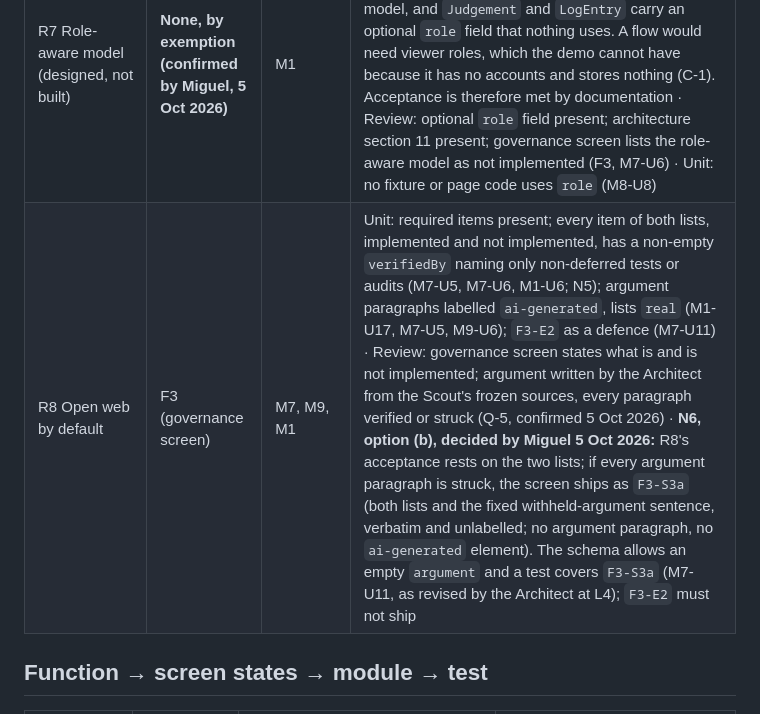
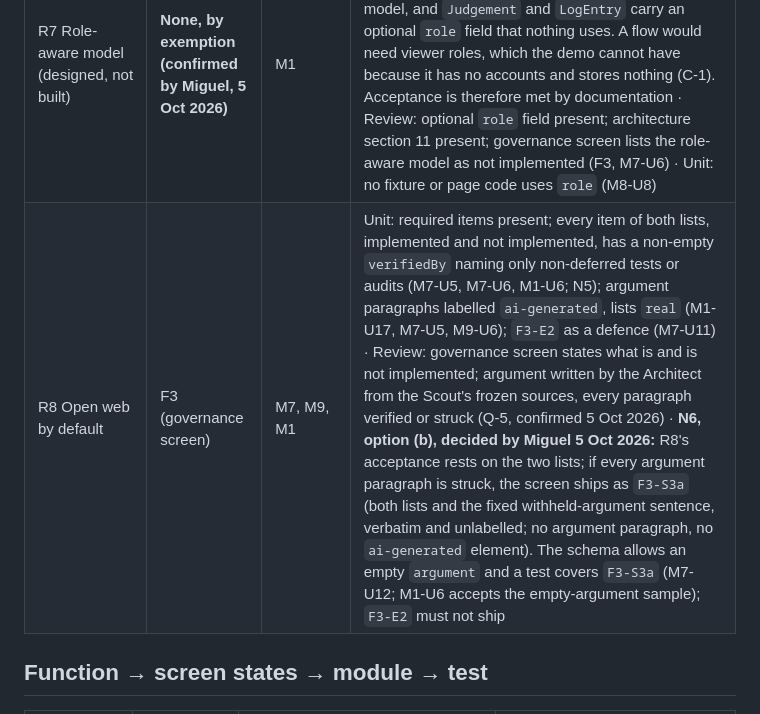
Before and after one commit to MackeyXXII/periscope, a Markdown page: docs/traceability.md, the part around the change. Drawn GitHub-style.

Commit message:
traceability: R8 row names M7-U12
Co-Authored-By: Claude Opus 5.5 <noreply@anthropic.com>

```diff
--- a/docs/traceability.md
+++ b/docs/traceability.md
@@ -23,7 +23,7 @@ the confirmed Q-5 outcome), the Red-team Reviewer's G2 findings, and C-R9. F5 is
 | R5 Accumulated capability | F4 | M8 | Unit: every replay entry has a dated real outcome source (M8-U1); signals within 1 Jan to 31 Mar 2026 (M8-U2); judgement written before the outcome was attached (M8-U7); replay statement first, naming authors and dates, containing verbatim "the outcomes were withheld from the agents' inputs" and "the model's general knowledge extends to mid-2026 and may include some of these outcomes", and none of "signals only", "those signals only", "from those signals alone", "using only" (M8-U4, B5, C-R9); calibration note labelled `ai-generated` (M8-U9); no aggregate (M8-U5) · Review (G3): at least one judgement that did not hold; the Verifier's `outcomeVsCutoff` (`"before"` or `"after"` June 2026) on each replay entry's record in `pipeline/output/verification.json` (B5, F-3); calibration notes written by the Trend Analyst (O-2) · Acceptance: viewer sees a past judgement against what happened. K-5: F1 judgements do not appear in F4; revisit if G5 viewers miss them |
 | R6 Complements | F3 | M7, M1, M9 | Unit: five readiness categories present (M7-U1); one level per practice, `LEVEL_NAME_UNVERIFIED` until verified (M7-U2, M7-U7, M1-U18); level names have one home (M1-U18); lower-level rule (M1-U20, M7-U10); next-level wording constraints (M7-U8, M7-U9); maturity explanations and next-level descriptions labelled `ai-generated` while level names stay under the profile's `fictional` label (M9-U6, M7-U8, M7-U10, M1-U20, M1-U6; B1, O-2) · Review (Verifier): level names on p. 9 of the WEF/OECD report; the three practices checked against the thesis (O-3 closed: they stay) · Category findings and level assignments labelled `fictional`, written in the dossier pass (confirmed by Miguel, 5 Oct 2026; `ai-generated` if an interpretive agent writes them instead) |
 | R7 Role-aware model (designed, not built) | **None, by exemption (confirmed by Miguel, 5 Oct 2026)** | M1 | **Exemption.** R7's own L1 acceptance is "documented in the architecture only". It is designed, not built: `03-architecture.md` section 11 sets out the role-aware model, and `Judgement` and `LogEntry` carry an optional `role` field that nothing uses. A flow would need viewer roles, which the demo cannot have because it has no accounts and stores nothing (C-1). Acceptance is therefore met by documentation · Review: optional `role` field present; architecture section 11 present; governance screen lists the role-aware model as not implemented (F3, M7-U6) · Unit: no fixture or page code uses `role` (M8-U8) |
-| R8 Open web by default | F3 (governance screen) | M7, M9, M1 | Unit: required items present; every item of both lists, implemented and not implemented, has a non-empty `verifiedBy` naming only non-deferred tests or audits (M7-U5, M7-U6, M1-U6; N5); argument paragraphs labelled `ai-generated`, lists `real` (M1-U17, M7-U5, M9-U6); `F3-E2` as a defence (M7-U11) · Review: governance screen states what is and is not implemented; argument written by the Architect from the Scout's frozen sources, every paragraph verified or struck (Q-5, confirmed 5 Oct 2026) · **N6, option (b), decided by Miguel 5 Oct 2026:** R8's acceptance rests on the two lists; if every argument paragraph is struck, the screen ships as `F3-S3a` (both lists and the fixed withheld-argument sentence, verbatim and unlabelled; no argument paragraph, no `ai-generated` element). The schema allows an empty `argument` and a test covers `F3-S3a` (M7-U11, as revised by the Architect at L4); `F3-E2` must not ship |
+| R8 Open web by default | F3 (governance screen) | M7, M9, M1 | Unit: required items present; every item of both lists, implemented and not implemented, has a non-empty `verifiedBy` naming only non-deferred tests or audits (M7-U5, M7-U6, M1-U6; N5); argument paragraphs labelled `ai-generated`, lists `real` (M1-U17, M7-U5, M9-U6); `F3-E2` as a defence (M7-U11) · Review: governance screen states what is and is not implemented; argument written by the Architect from the Scout's frozen sources, every paragraph verified or struck (Q-5, confirmed 5 Oct 2026) · **N6, option (b), decided by Miguel 5 Oct 2026:** R8's acceptance rests on the two lists; if every argument paragraph is struck, the screen ships as `F3-S3a` (both lists and the fixed withheld-argument sentence, verbatim and unlabelled; no argument paragraph, no `ai-generated` element). The schema allows an empty `argument` and a test covers `F3-S3a` (M7-U12; M1-U6 accepts the empty-argument sample); `F3-E2` must not ship |
 
 ## Function → screen states → module → test
 
```
